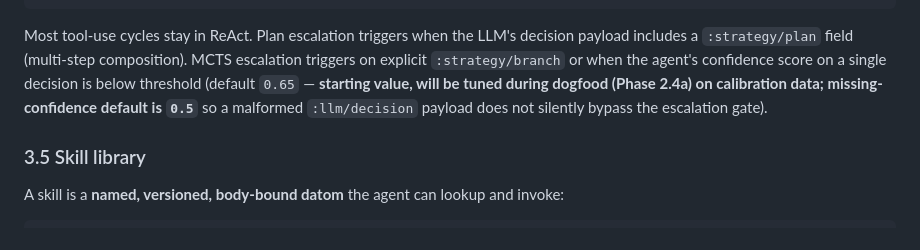
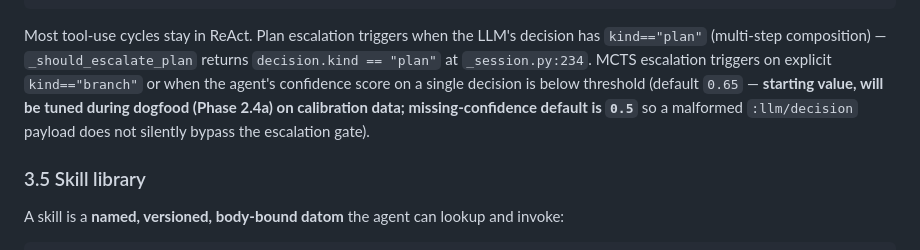
Before and after one commit to nawsaafa/persistence-os, a Markdown page: docs/plans/2026-04-30-phase-2-persistence-coder-design.md, the part around the change. Drawn GitHub-style.

Commit message:
T8(2.3a): CHANGELOG-coder + design doc § 211 prose update (LD1 deliverable)
CHANGELOG-coder.md: 2.3a entry covering 8 LDs (R1 PASS 8.14/7.8), 6
test gates (G1-G6 = 48 gross / +45 net new tests after T7's -3 stub
cleanup), 12 forced spec deviations + impl-time discoveries (FD1-FD4
from T2 substrate cascade, T3 dict-coerce, T4 latency_ms=0, T4-fix
walk_order_node_ids + signature align, T4-fix2 _summarize_result
pipe + key-precedence, T5-fix _DEFAULT_HANDLER_ID coupling, T6
interior-tag tighten + nested-empty-seq closure, T7 :code-vs-:code/run
disambiguation), :plan/done provenance datom shape, extended
:act/result plan-leaf shape, W3 honest-rescope deferrals.

Design doc § 211: prose updated from outdated ':strategy/plan' to
'kind=="plan"' per LD1 closure (code wins; design prose drift).

````diff
--- a/docs/plans/2026-04-30-phase-2-persistence-coder-design.md
+++ b/docs/plans/2026-04-30-phase-2-persistence-coder-design.md
@@ -208,7 +208,7 @@ ReAct as the outer skeleton, escalating to Plan + MCTS as ambiguity rises:
 └──────────────────────────────────────────────────────────────────┘
 ```
 
-Most tool-use cycles stay in ReAct. Plan escalation triggers when the LLM's decision payload includes a `:strategy/plan` field (multi-step composition). MCTS escalation triggers on explicit `:strategy/branch` or when the agent's confidence score on a single decision is below threshold (default `0.65` — **starting value, will be tuned during dogfood (Phase 2.4a) on calibration data; missing-confidence default is `0.5`** so a malformed `:llm/decision` payload does not silently bypass the escalation gate).
+Most tool-use cycles stay in ReAct. Plan escalation triggers when the LLM's decision has `kind=="plan"` (multi-step composition) — `_should_escalate_plan` returns `decision.kind == "plan"` at `_session.py:234`. MCTS escalation triggers on explicit `kind=="branch"` or when the agent's confidence score on a single decision is below threshold (default `0.65` — **starting value, will be tuned during dogfood (Phase 2.4a) on calibration data; missing-confidence default is `0.5`** so a malformed `:llm/decision` payload does not silently bypass the escalation gate).
 
 ### 3.5 Skill library
 
````
Also changed, not shown: 1 other file.
